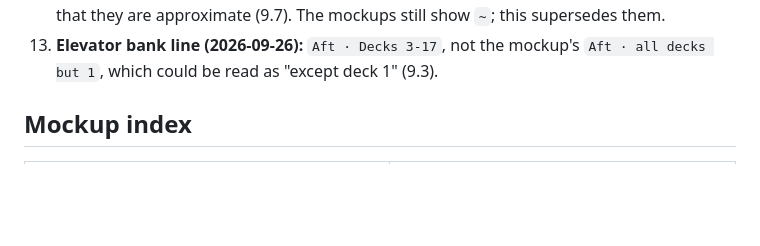
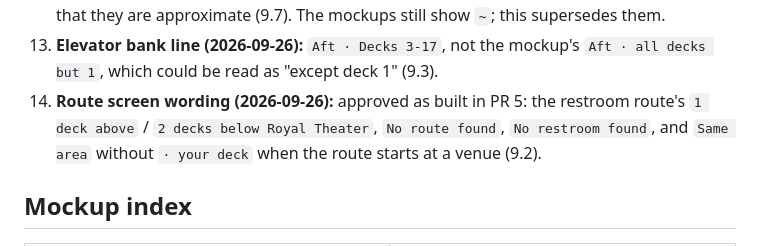
Before and after one commit to MrArron/royal-pebble, a Markdown page: docs/DESIGN_V1_1.md, the part around the change. Drawn GitHub-style; blank space fills up the shorter version.

Commit message:
Design: record the approved route screen wording
Co-Authored-By: Claude Opus 5.5 <noreply@anthropic.com>

```diff
--- a/docs/DESIGN_V1_1.md
+++ b/docs/DESIGN_V1_1.md
@@ -992,6 +992,10 @@ For the build PRs:
     The mockups still show `~`; this supersedes them.
 13. **Elevator bank line (2026-09-26):** `Aft · Decks 3-17`, not the mockup's
     `Aft · all decks but 1`, which could be read as "except deck 1" (9.3).
+14. **Route screen wording (2026-09-26):** approved as built in PR 5: the
+    restroom route's `1 deck above` / `2 decks below Royal Theater`, `No route
+    found`, `No restroom found`, and `Same area` without `· your deck` when the
+    route starts at a venue (9.2).
 
 
 ## Mockup index
```
